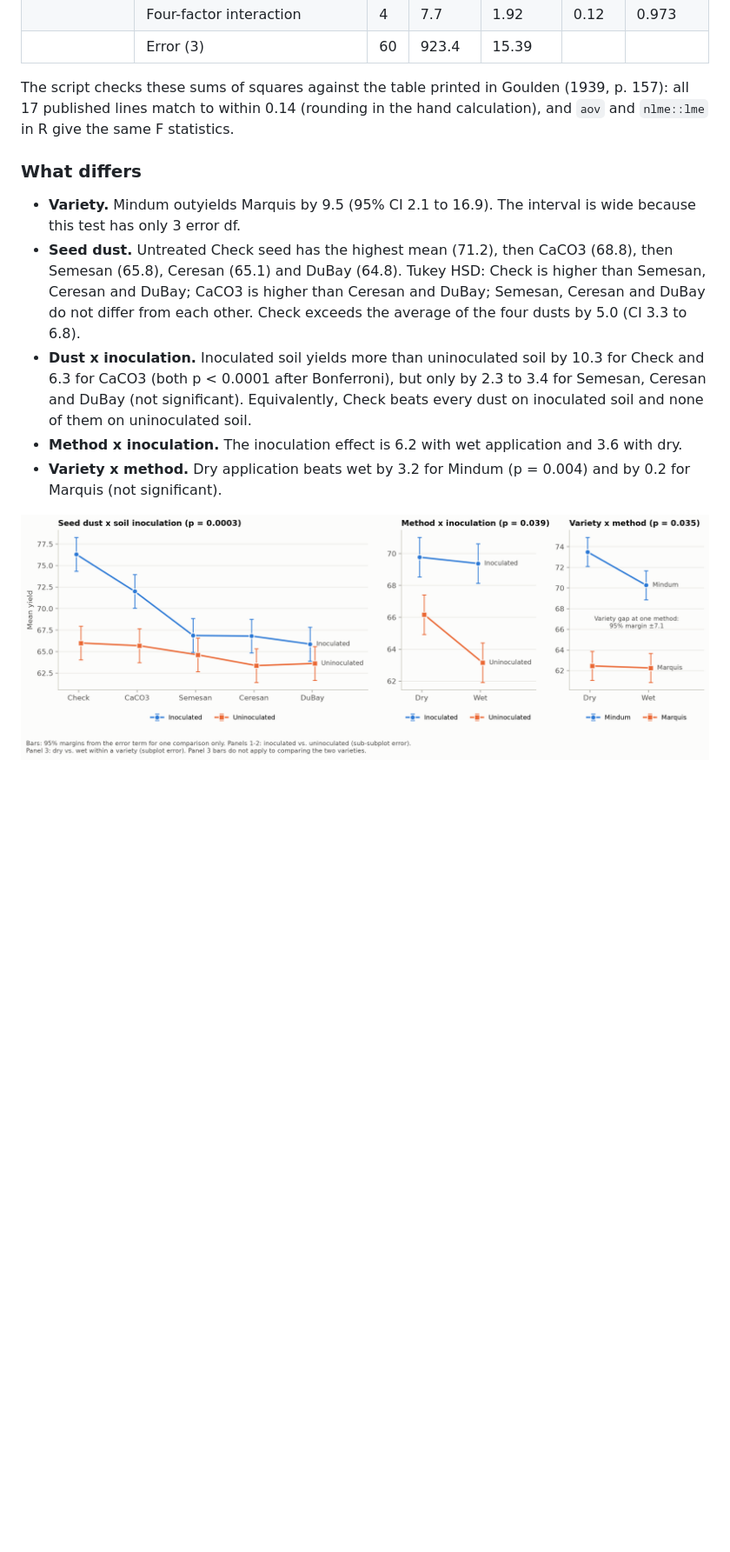
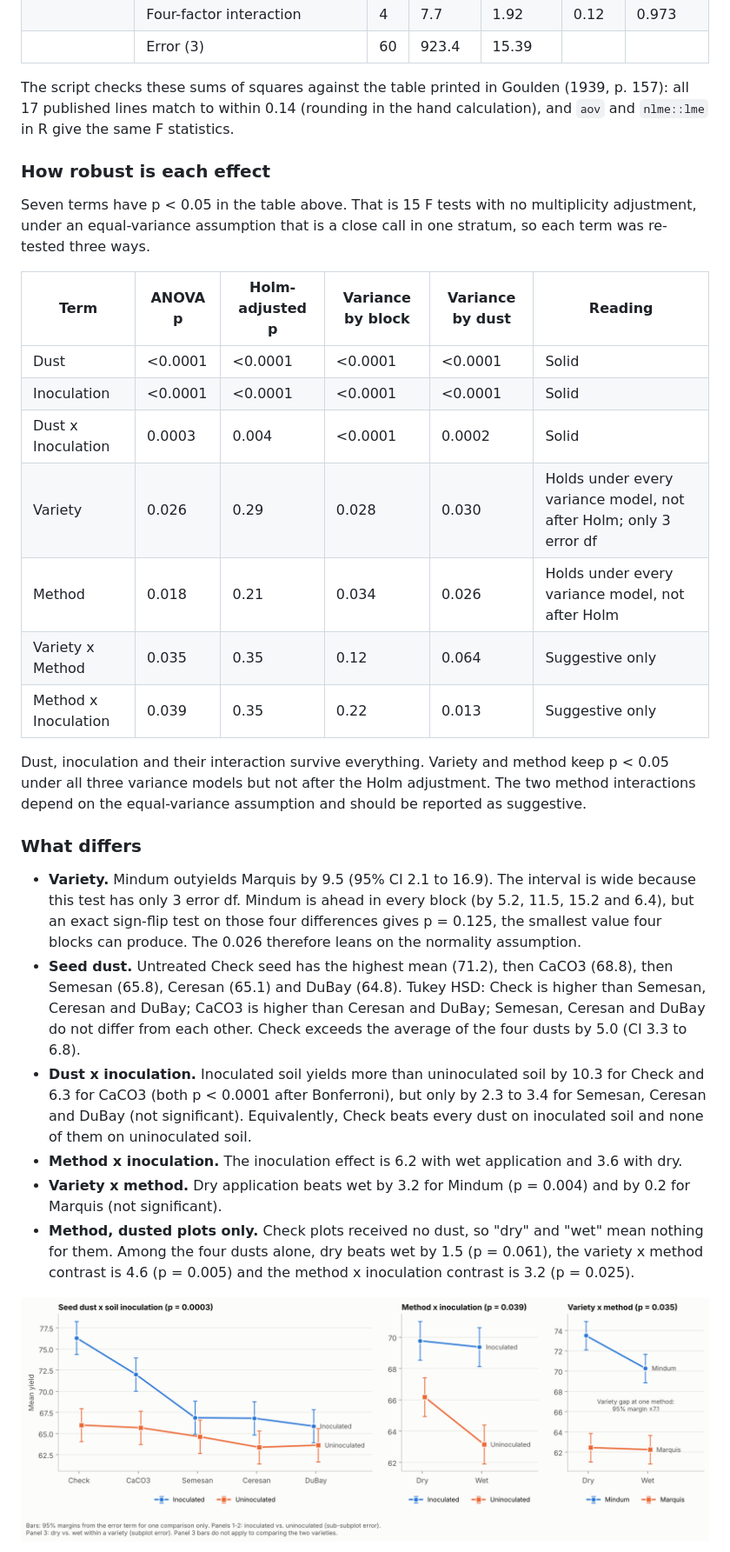
Before and after one commit to ianlai2/stat-406-project, a Markdown page: README.md, the part around one of its changes. Shown at 87% size. Drawn GitHub-style; pictures changed too: outputs/fig2_interactions.png; blank space fills up the shorter version.

```diff
--- a/README.md
+++ b/README.md
@@ -121,9 +127,30 @@ Full log: [outputs/results.txt](outputs/results.txt).
 The script checks these sums of squares against the table printed in Goulden (1939, p. 157): all 17 published
 lines match to within 0.14 (rounding in the hand calculation), and `aov` and `nlme::lme` in R give the same F statistics.
 
+### How robust is each effect
+
+Seven terms have p < 0.05 in the table above. That is 15 F tests with no multiplicity adjustment, under an
+equal-variance assumption that is a close call in one stratum, so each term was re-tested three ways.
+
+| Term | ANOVA p | Holm-adjusted p | Variance by block | Variance by dust | Reading |
+|---|---|---|---|---|---|
+| Dust | <0.0001 | <0.0001 | <0.0001 | <0.0001 | Solid |
+| Inoculation | <0.0001 | <0.0001 | <0.0001 | <0.0001 | Solid |
+| Dust x Inoculation | 0.0003 | 0.004 | <0.0001 | 0.0002 | Solid |
+| Variety | 0.026 | 0.29 | 0.028 | 0.030 | Holds under every variance model, not after Holm; only 3 error df |
+| Method | 0.018 | 0.21 | 0.034 | 0.026 | Holds under every variance model, not after Holm |
+| Variety x Method | 0.035 | 0.35 | 0.12 | 0.064 | Suggestive only |
+| Method x Inoculation | 0.039 | 0.35 | 0.22 | 0.013 | Suggestive only |
+
+Dust, inoculation and their interaction survive everything. Variety and method keep p < 0.05 under all three
+variance models but not after the Holm adjustment. The two method interactions depend on the equal-variance
+assumption and should be reported as suggestive.
+
 ### What differs
 
 - **Variety.** Mindum outyields Marquis by 9.5 (95% CI 2.1 to 16.9). The interval is wide because this test has only 3 error df.
+  Mindum is ahead in every block (by 5.2, 11.5, 15.2 and 6.4), but an exact sign-flip test on those four differences gives
+  p = 0.125, the smallest value four blocks can produce. The 0.026 therefore leans on the normality assumption.
 - **Seed dust.** Untreated Check seed has the highest mean (71.2), then CaCO3 (68.8), then Semesan (65.8), Ceresan (65.1)
   and DuBay (64.8). Tukey HSD: Check is higher than Semesan, Ceresan and DuBay; CaCO3 is higher than Ceresan and DuBay;
   Semesan, Ceresan and DuBay do not differ from each other. Check exceeds the average of the four dusts by 5.0 (CI 3.3 to 6.8).
@@ -132,6 +159,9 @@ lines match to within 0.14 (rounding in the hand calculation), and `aov` and `nl
   Equivalently, Check beats every dust on inoculated soil and none of them on uninoculated soil.
 - **Method x inoculation.** The inoculation effect is 6.2 with wet application and 3.6 with dry.
 - **Variety x method.** Dry application beats wet by 3.2 for Mindum (p = 0.004) and by 0.2 for Marquis (not significant).
+- **Method, dusted plots only.** Check plots received no dust, so "dry" and "wet" mean nothing for them. Among the four
+  dusts alone, dry beats wet by 1.5 (p = 0.061), the variety x method contrast is 4.6 (p = 0.005) and the
+  method x inoculation contrast is 3.2 (p = 0.025).
 
 ![Interactions](outputs/fig2_interactions.png)
 
```
Also changed, not shown: other parts of README.md (+42 -12 lines), outputs/fig1_field_layout.png, outputs/fig3_dust_means.png, outputs/fig4_residual_diagnostics.png, outputs/fig5_residual_field_map.png, 11 other files.
